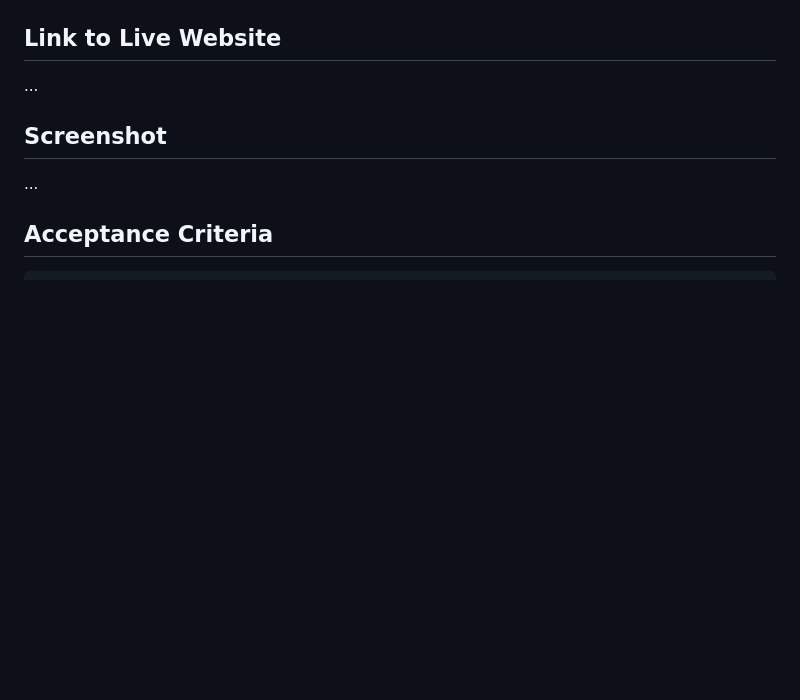
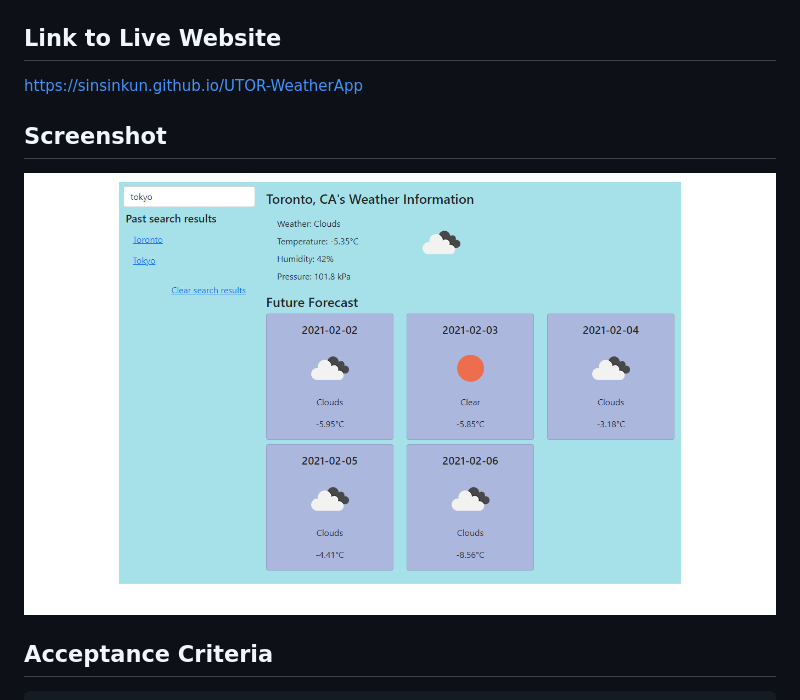
Before and after one commit to sinsinkun/UTOR-WeatherApp, a Markdown page: README.md, the part around the change. GitHub-like rendering; pictures changed too: screenshot.png (added); blank space fills up the shorter version.

```diff
--- a/README.md
+++ b/README.md
@@ -5,11 +5,11 @@ weather data for cities across the world. Will also save search history for ease
 
 ## Link to Live Website
 
-...
+https://sinsinkun.github.io/UTOR-WeatherApp
 
 ## Screenshot
 
-...
+![Screenshot](./screenshot.png)
 
 ## Acceptance Criteria
 
```
Also changed, not shown: 2 other files.
